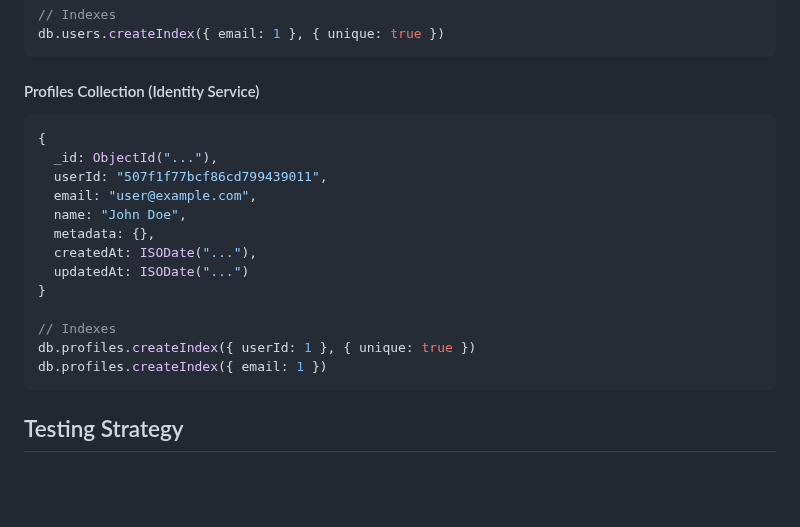
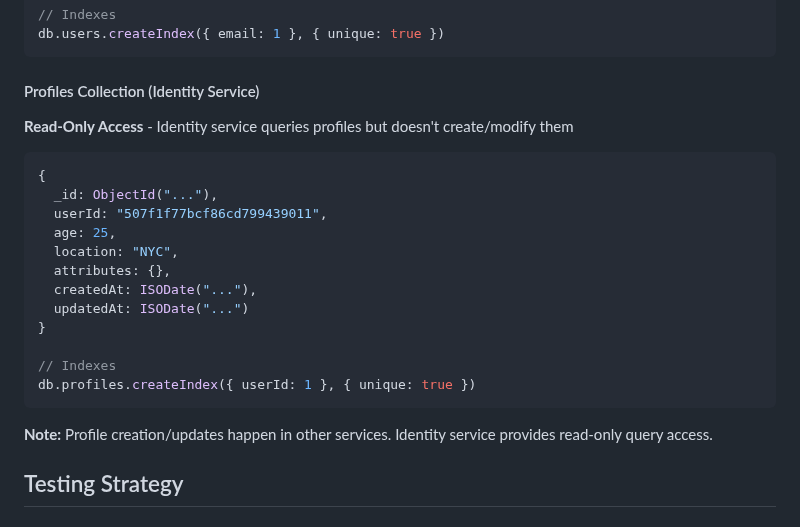
Before and after one commit to aquibshakeel/traceability-matrix-system, a Markdown page: ARCHITECTURE.md, the part around the change. Drawn GitHub-style; blank space fills up the shorter version.

````diff
--- a/ARCHITECTURE.md
+++ b/ARCHITECTURE.md
@@ -228,21 +228,24 @@ db.users.createIndex({ email: 1 }, { unique: true })
 ```
 
 #### Profiles Collection (Identity Service)
+**Read-Only Access** - Identity service queries profiles but doesn't create/modify them
+
 ```javascript
 {
   _id: ObjectId("..."),
   userId: "507f1f77bcf86cd799439011",
-  email: "user@example.com",
-  name: "John Doe",
-  metadata: {},
+  age: 25,
+  location: "NYC",
+  attributes: {},
   createdAt: ISODate("..."),
   updatedAt: ISODate("...")
 }
 
 // Indexes
 db.profiles.createIndex({ userId: 1 }, { unique: true })
-db.profiles.createIndex({ email: 1 })
 ```
+
+**Note:** Profile creation/updates happen in other services. Identity service provides read-only query access.
 
 ## Testing Strategy
 
````
Also changed, not shown: README.md (+5 -6 lines).
